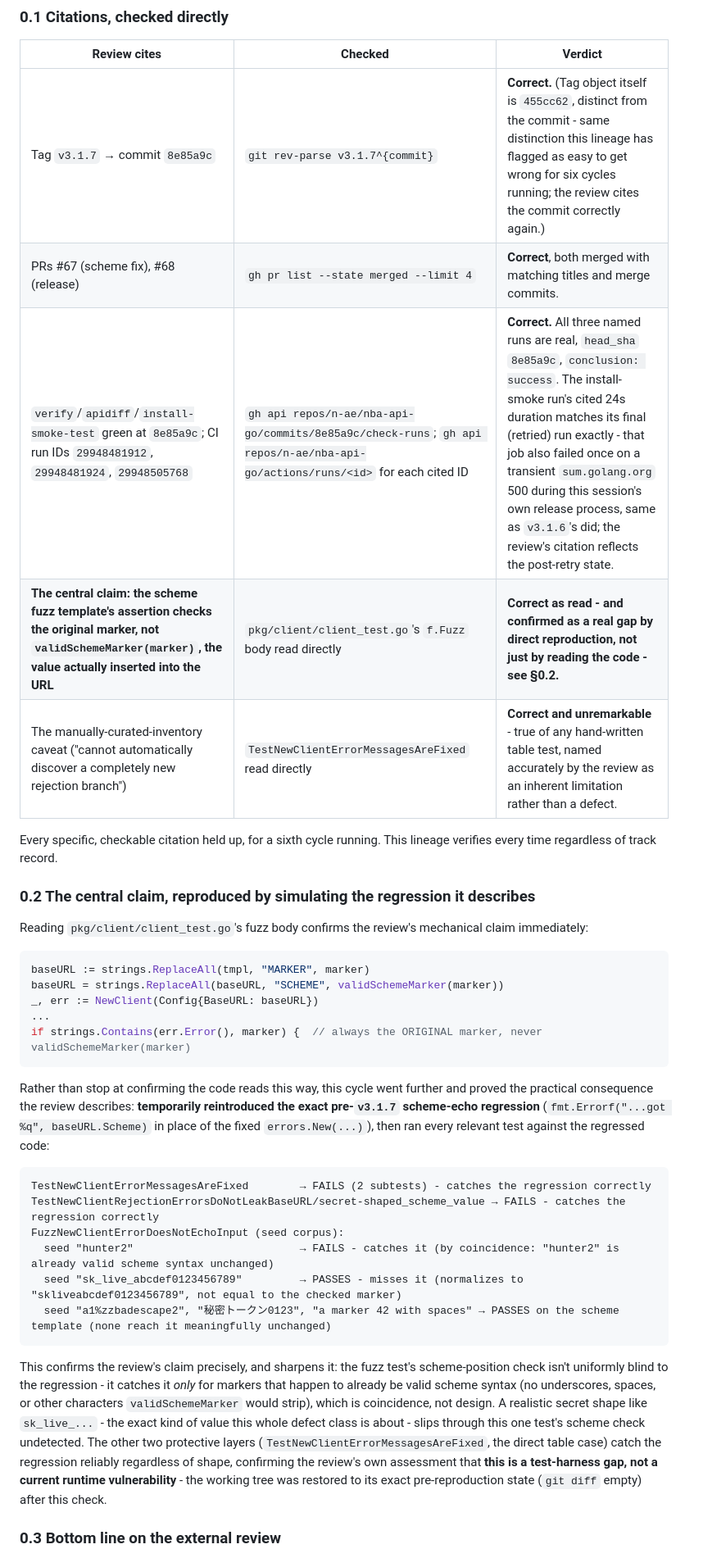
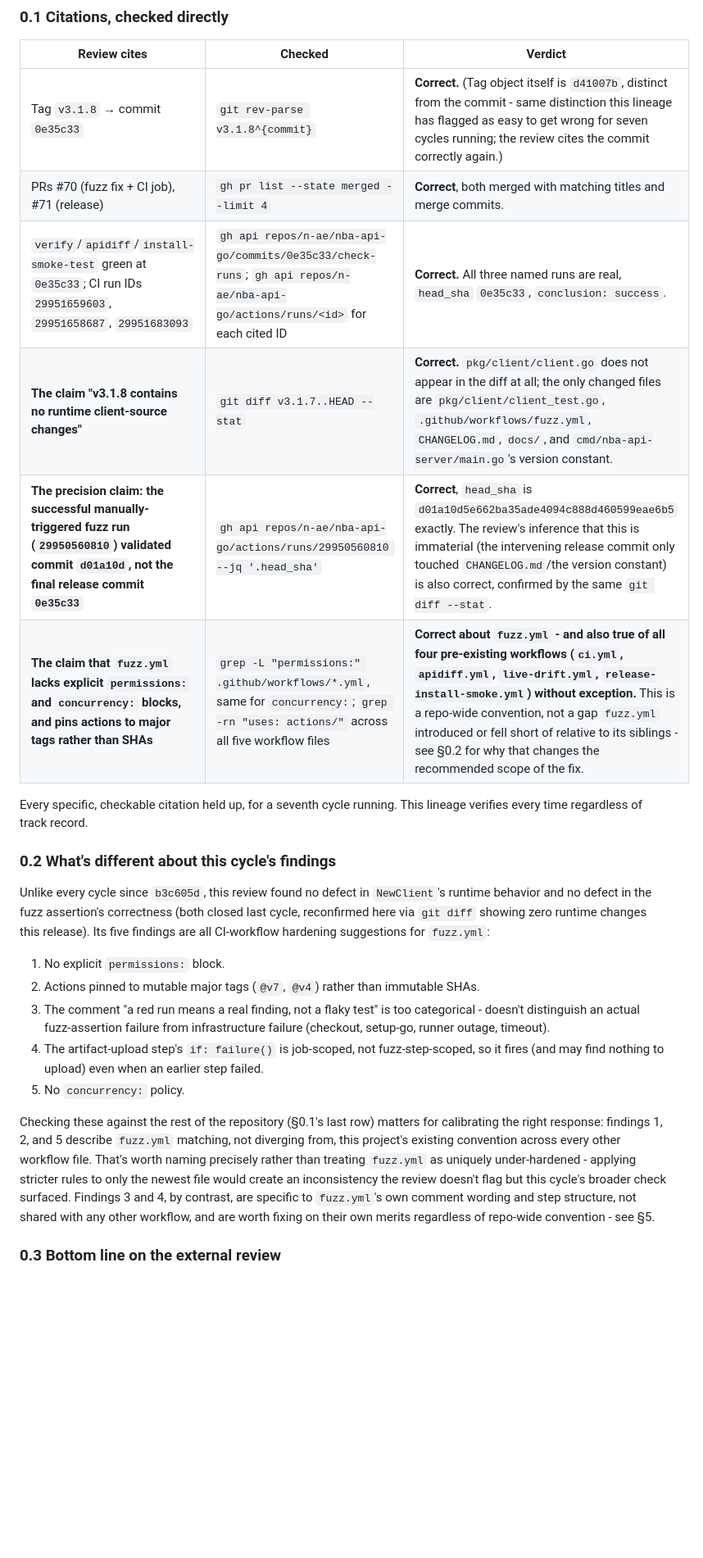
Before and after one commit to n-ae/nba-api-go, a Markdown page: docs/MAINTAINABLE_ARCHITECT_V4_ASSESSMENT.md, the part around one of its changes. Shown at 82% size. Drawn GitHub-style; blank space fills up the shorter version.

````diff
--- a/docs/MAINTAINABLE_ARCHITECT_V4_ASSESSMENT.md
+++ b/docs/MAINTAINABLE_ARCHITECT_V4_ASSESSMENT.md
@@ -19,38 +19,26 @@ The user supplied an unsolicited "Senior Software Engineering Review" of `v3.1.7
 
 | Review cites | Checked | Verdict |
 |---|---|---|
-| Tag `v3.1.7` → commit `8e85a9c` | `git rev-parse v3.1.7^{commit}` | **Correct.** (Tag object itself is `455cc62`, distinct from the commit - same distinction this lineage has flagged as easy to get wrong for six cycles running; the review cites the commit correctly again.) |
-| PRs #67 (scheme fix), #68 (release) | `gh pr list --state merged --limit 4` | **Correct**, both merged with matching titles and merge commits. |
-| `verify`/`apidiff`/`install-smoke-test` green at `8e85a9c`; CI run IDs `29948481912`, `29948481924`, `29948505768` | `gh api repos/n-ae/nba-api-go/commits/8e85a9c/check-runs`; `gh api repos/n-ae/nba-api-go/actions/runs/<id>` for each cited ID | **Correct.** All three named runs are real, `head_sha` `8e85a9c`, `conclusion: success`. The install-smoke run's cited 24s duration matches its final (retried) run exactly - that job also failed once on a transient `sum.golang.org` 500 during this session's own release process, same as `v3.1.6`'s did; the review's citation reflects the post-retry state. |
-| **The central claim: the scheme fuzz template's assertion checks the original marker, not `validSchemeMarker(marker)`, the value actually inserted into the URL** | `pkg/client/client_test.go`'s `f.Fuzz` body read directly | **Correct as read - and confirmed as a real gap by direct reproduction, not just by reading the code - see §0.2.** |
-| The manually-curated-inventory caveat ("cannot automatically discover a completely new rejection branch") | `TestNewClientErrorMessagesAreFixed` read directly | **Correct and unremarkable** - true of any hand-written table test, named accurately by the review as an inherent limitation rather than a defect. |
+| Tag `v3.1.8` → commit `0e35c33` | `git rev-parse v3.1.8^{commit}` | **Correct.** (Tag object itself is `d41007b`, distinct from the commit - same distinction this lineage has flagged as easy to get wrong for seven cycles running; the review cites the commit correctly again.) |
+| PRs #70 (fuzz fix + CI job), #71 (release) | `gh pr list --state merged --limit 4` | **Correct**, both merged with matching titles and merge commits. |
+| `verify`/`apidiff`/`install-smoke-test` green at `0e35c33`; CI run IDs `29951659603`, `29951658687`, `29951683093` | `gh api repos/n-ae/nba-api-go/commits/0e35c33/check-runs`; `gh api repos/n-ae/nba-api-go/actions/runs/<id>` for each cited ID | **Correct.** All three named runs are real, `head_sha` `0e35c33`, `conclusion: success`. |
+| **The claim "v3.1.8 contains no runtime client-source changes"** | `git diff v3.1.7..HEAD --stat` | **Correct.** `pkg/client/client.go` does not appear in the diff at all; the only changed files are `pkg/client/client_test.go`, `.github/workflows/fuzz.yml`, `CHANGELOG.md`, `docs/`, and `cmd/nba-api-server/main.go`'s version constant. |
+| **The precision claim: the successful manually-triggered fuzz run (`29950560810`) validated commit `d01a10d`, not the final release commit `0e35c33`** | `gh api repos/n-ae/nba-api-go/actions/runs/29950560810 --jq '.head_sha'` | **Correct**, `head_sha` is `d01a10d5e662ba35ade4094c888d460599eae6b5` exactly. The review's inference that this is immaterial (the intervening release commit only touched `CHANGELOG.md`/the version constant) is also correct, confirmed by the same `git diff --stat`. |
+| **The claim that `fuzz.yml` lacks explicit `permissions:` and `concurrency:` blocks, and pins actions to major tags rather than SHAs** | `grep -L "permissions:" .github/workflows/*.yml`, same for `concurrency:`; `grep -rn "uses: actions/"` across all five workflow files | **Correct about `fuzz.yml` - and also true of all four pre-existing workflows (`ci.yml`, `apidiff.yml`, `live-drift.yml`, `release-install-smoke.yml`) without exception.** This is a repo-wide convention, not a gap `fuzz.yml` introduced or fell short of relative to its siblings - see §0.2 for why that changes the recommended scope of the fix. |
 
-Every specific, checkable citation held up, for a sixth cycle running. This lineage verifies every time regardless of track record.
+Every specific, checkable citation held up, for a seventh cycle running. This lineage verifies every time regardless of track record.
 
-### 0.2 The central claim, reproduced by simulating the regression it describes
+### 0.2 What's different about this cycle's findings
 
-Reading `pkg/client/client_test.go`'s fuzz body confirms the review's mechanical claim immediately:
+Unlike every cycle since `b3c605d`, this review found no defect in `NewClient`'s runtime behavior and no defect in the fuzz assertion's correctness (both closed last cycle, reconfirmed here via `git diff` showing zero runtime changes this release). Its five findings are all CI-workflow hardening suggestions for `fuzz.yml`:
 
-```go
-baseURL := strings.ReplaceAll(tmpl, "MARKER", marker)
-baseURL = strings.ReplaceAll(baseURL, "SCHEME", validSchemeMarker(marker))
-_, err := NewClient(Config{BaseURL: baseURL})
-...
-if strings.Contains(err.Error(), marker) {  // always the ORIGINAL marker, never validSchemeMarker(marker)
-```
+1. No explicit `permissions:` block.
+2. Actions pinned to mutable major tags (`@v7`, `@v4`) rather than immutable SHAs.
+3. The comment "a red run means a real finding, not a flaky test" is too categorical - doesn't distinguish an actual fuzz-assertion failure from infrastructure failure (checkout, setup-go, runner outage, timeout).
+4. The artifact-upload step's `if: failure()` is job-scoped, not fuzz-step-scoped, so it fires (and may find nothing to upload) even when an earlier step failed.
+5. No `concurrency:` policy.
 
-Rather than stop at confirming the code reads this way, this cycle went further and proved the practical consequence the review describes: **temporarily reintroduced the exact pre-`v3.1.7` scheme-echo regression** (`fmt.Errorf("...got %q", baseURL.Scheme)` in place of the fixed `errors.New(...)`), then ran every relevant test against the regressed code:
-
-```
-TestNewClientErrorMessagesAreFixed        → FAILS (2 subtests) - catches the regression correctly
-TestNewClientRejectionErrorsDoNotLeakBaseURL/secret-shaped_scheme_value → FAILS - catches the regression correctly
-FuzzNewClientErrorDoesNotEchoInput (seed corpus):
-  seed "hunter2"                          → FAILS - catches it (by coincidence: "hunter2" is already valid scheme syntax unchanged)
-  seed "sk_live_abcdef0123456789"         → PASSES - misses it (normalizes to "skliveabcdef0123456789", not equal to the checked marker)
-  seed "a1%zzbadescape2", "秘密トークン0123", "a marker 42 with spaces" → PASSES on the scheme template (none reach it meaningfully unchanged)
-```
-
-This confirms the review's claim precisely, and sharpens it: the fuzz test's scheme-position check isn't uniformly blind to the regression - it catches it *only* for markers that happen to already be valid scheme syntax (no underscores, spaces, or other characters `validSchemeMarker` would strip), which is coincidence, not design. A realistic secret shape like `sk_live_...` - the exact kind of value this whole defect class is about - slips through this one test's scheme check undetected. The other two protective layers (`TestNewClientErrorMessagesAreFixed`, the direct table case) catch the regression reliably regardless of shape, confirming the review's own assessment that **this is a test-harness gap, not a current runtime vulnerability** - the working tree was restored to its exact pre-reproduction state (`git diff` empty) after this check.
+Checking these against the rest of the repository (§0.1's last row) matters for calibrating the right response: findings 1, 2, and 5 describe `fuzz.yml` matching, not diverging from, this project's existing convention across every other workflow file. That's worth naming precisely rather than treating `fuzz.yml` as uniquely under-hardened - applying stricter rules to only the newest file would create an inconsistency the review doesn't flag but this cycle's broader check surfaced. Findings 3 and 4, by contrast, are specific to `fuzz.yml`'s own comment wording and step structure, not shared with any other workflow, and are worth fixing on their own merits regardless of repo-wide convention - see §5.
 
 ### 0.3 Bottom line on the external review
 
````
Also changed, not shown: other parts of docs/MAINTAINABLE_ARCHITECT_V4_ASSESSMENT.md (+43 -39 lines), docs/archive/MAINTAINABLE_ARCHITECT_V4_ASSESSMENT_2026-07-22_8e85a9c.md (added, +226 -0 lines).
